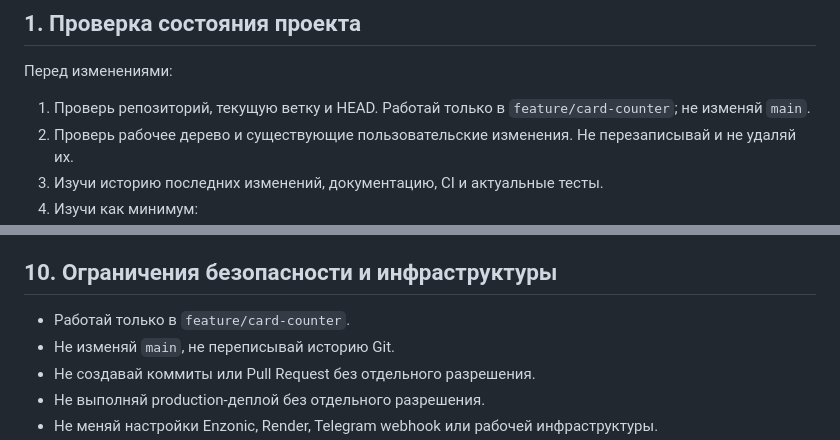
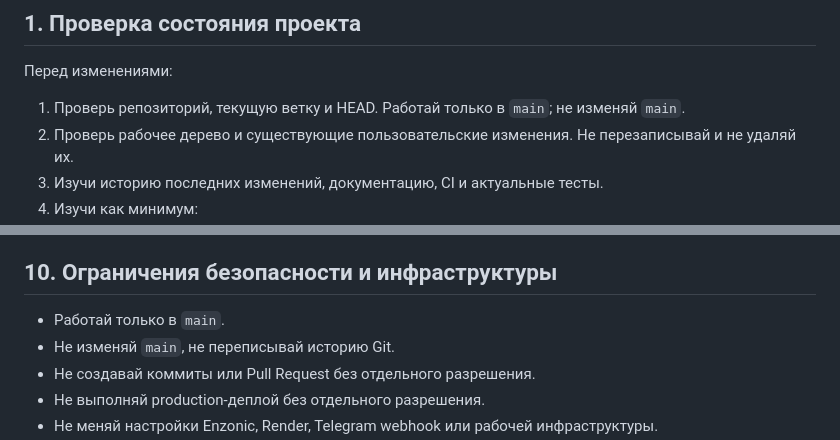
Before and after one commit to den2002pv-tech/pubg-backend, a Markdown page: docs/scanner-optimization-prompt.md, 2 parts joined by grey strips. GitHub-like rendering.

Commit message:
docs: set main as development branch

```diff
--- a/docs/scanner-optimization-prompt.md
+++ b/docs/scanner-optimization-prompt.md
@@ -30,7 +30,7 @@
 
 Перед изменениями:
 
-1. Проверь репозиторий, текущую ветку и HEAD. Работай только в `feature/card-counter`; не изменяй `main`.
+1. Проверь репозиторий, текущую ветку и HEAD. Работай только в `main`; не изменяй `main`.
 2. Проверь рабочее дерево и существующие пользовательские изменения. Не перезаписывай и не удаляй их.
 3. Изучи историю последних изменений, документацию, CI и актуальные тесты.
 4. Изучи как минимум:
@@ -222,7 +222,7 @@
 
 ## 10. Ограничения безопасности и инфраструктуры
 
-- Работай только в `feature/card-counter`.
+- Работай только в `main`.
 - Не изменяй `main`, не переписывай историю Git.
 - Не создавай коммиты или Pull Request без отдельного разрешения.
 - Не выполняй production-деплой без отдельного разрешения.
```
